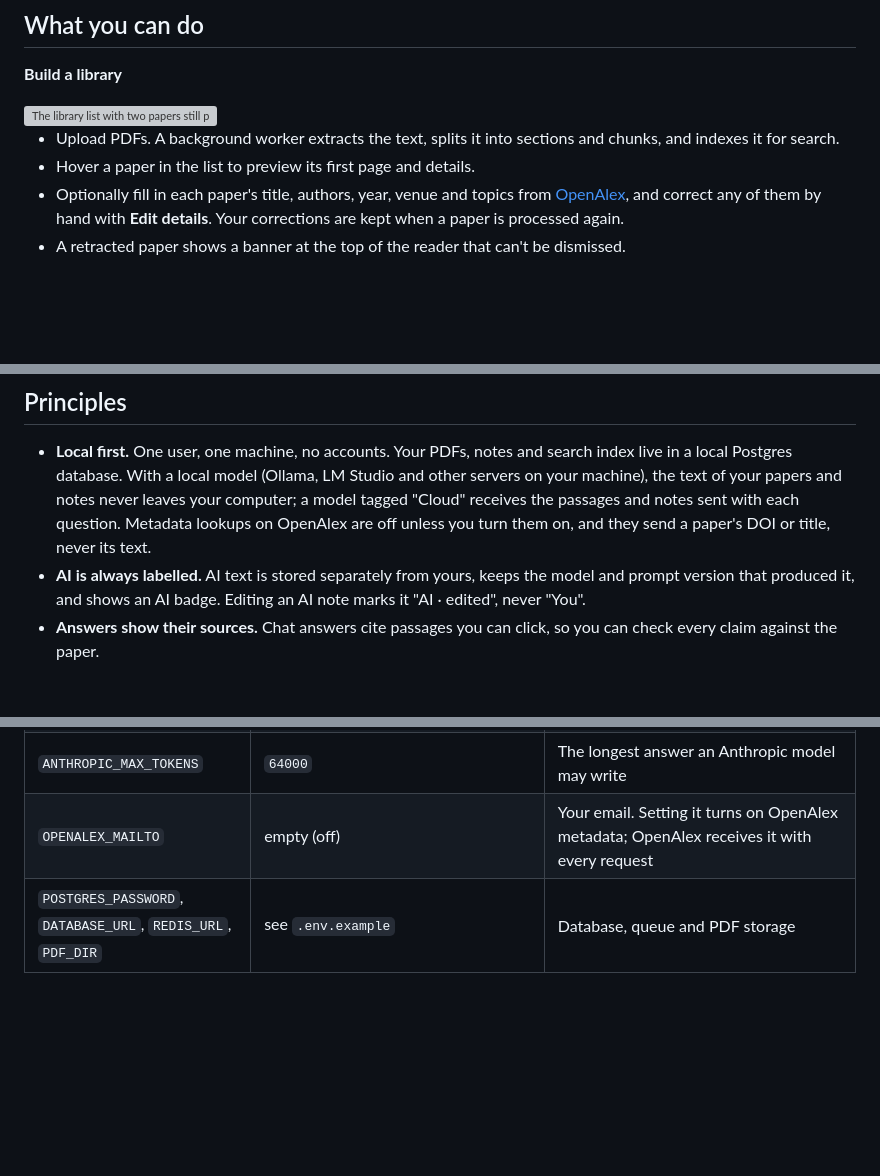
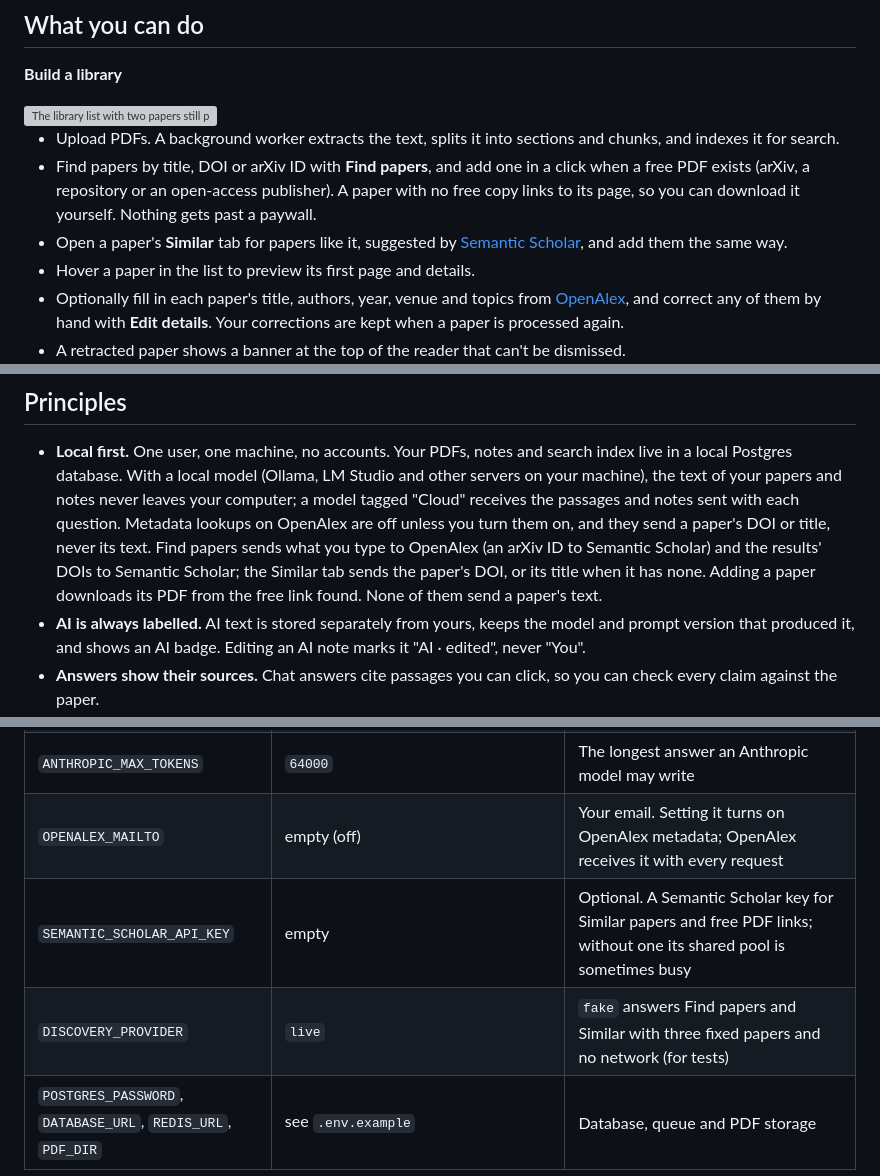
Before and after one commit to khannoussi-malek/PaperLab, a Markdown page: README.md, 3 parts joined by grey strips. GitHub-like rendering; blank space fills up the shorter version; grey boxes are pictures that could not be loaded.

Commit message:
docs: describe finding papers, similar papers and their settings

```diff
--- a/README.md
+++ b/README.md
@@ -22,6 +22,11 @@ always marked as AI in the interface.
 </picture>
 
 - Upload PDFs. A background worker extracts the text, splits it into sections and chunks, and indexes it for search.
+- Find papers by title, DOI or arXiv ID with **Find papers**, and add one in a click when a free PDF exists (arXiv,
+a repository or an open-access publisher). A paper with no free copy links to its page, so you can download it
+yourself. Nothing gets past a paywall.
+- Open a paper's **Similar** tab for papers like it, suggested by [Semantic Scholar](https://www.semanticscholar.org/),
+and add them the same way.
 - Hover a paper in the list to preview its first page and details.
 - Optionally fill in each paper's title, authors, year, venue and topics from [OpenAlex](https://openalex.org/), and
 correct any of them by hand with **Edit details**. Your corrections are kept when a paper is processed again.
@@ -102,6 +107,9 @@ the newest answer until you press ×.
 database. With a local model (Ollama, LM Studio and other servers on your machine), the text of your papers and
 notes never leaves your computer; a model tagged "Cloud" receives the passages and notes sent with each question.
 Metadata lookups on OpenAlex are off unless you turn them on, and they send a paper's DOI or title, never its text.
+Find papers sends what you type to OpenAlex (an arXiv ID to Semantic Scholar) and the results' DOIs to Semantic
+Scholar; the Similar tab sends the paper's DOI, or its title when it has none. Adding a paper downloads its PDF from
+the free link found. None of them send a paper's text.
 - **AI is always labelled.** AI text is stored separately from yours, keeps the model and prompt version that
 produced it, and shows an AI badge. Editing an AI note marks it "AI · edited", never "You".
 - **Answers show their sources.** Chat answers cite passages you can click, so you can check every claim against the paper.
@@ -158,6 +167,8 @@ Settings live in `.env`.
 | `ANTHROPIC_API_KEY`                                         | none                                | Seeds an Anthropic connection when `LLM_PROVIDER=anthropic`; add keys in Settings afterwards                                        |
 | `ANTHROPIC_MAX_TOKENS`                                      | `64000`                             | The longest answer an Anthropic model may write                                                                                     |
 | `OPENALEX_MAILTO`                                           | empty (off)                         | Your email. Setting it turns on OpenAlex metadata; OpenAlex receives it with every request                                          |
+| `SEMANTIC_SCHOLAR_API_KEY`                                  | empty                               | Optional. A Semantic Scholar key for Similar papers and free PDF links; without one its shared pool is sometimes busy               |
+| `DISCOVERY_PROVIDER`                                        | `live`                              | `fake` answers Find papers and Similar with three fixed papers and no network (for tests)                                           |
 | `POSTGRES_PASSWORD`, `DATABASE_URL`, `REDIS_URL`, `PDF_DIR` | see `.env.example`                  | Database, queue and PDF storage                                                                                                     |
 
 
```
Also changed, not shown: other parts of README.md (+1 -0 lines).
